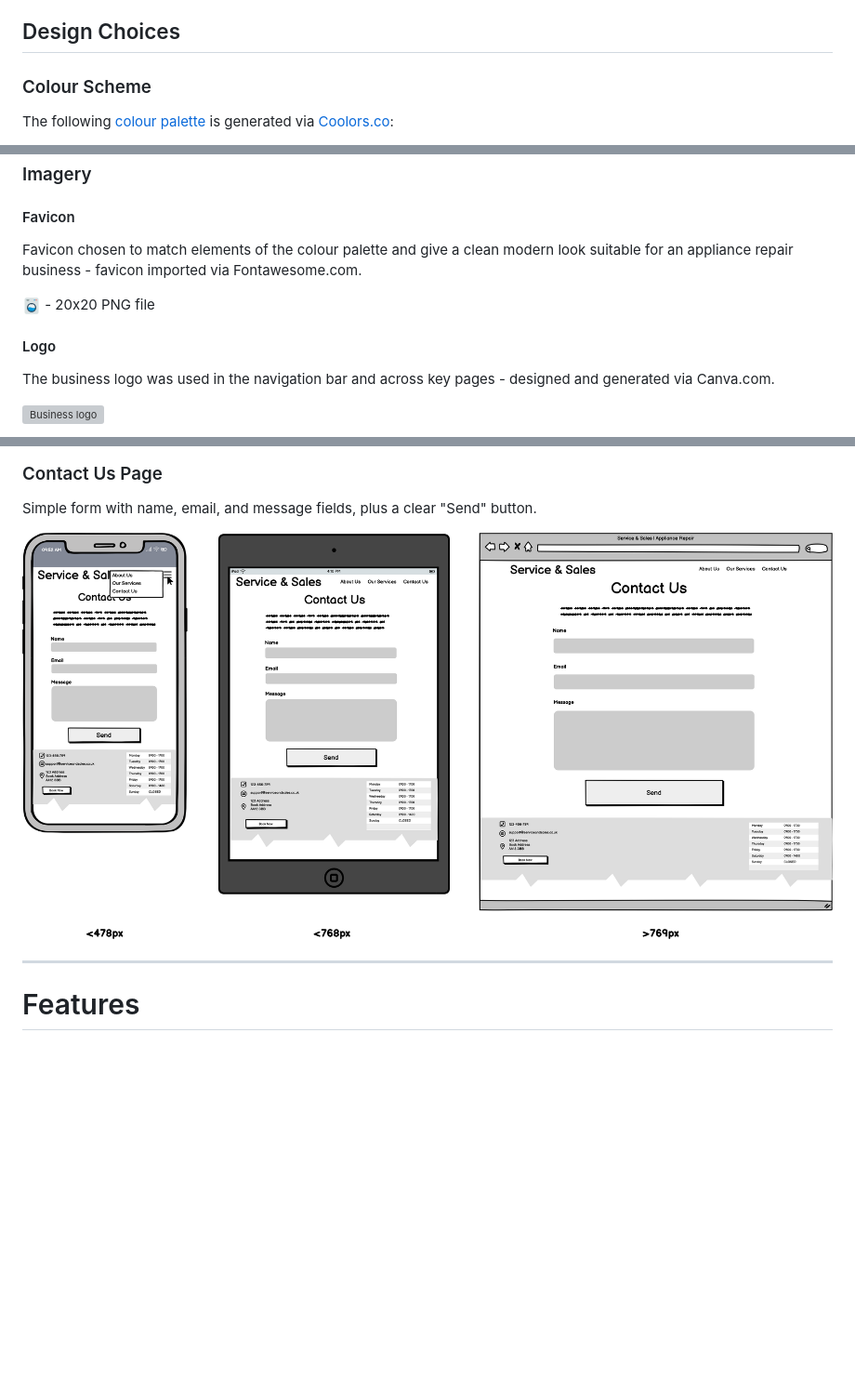
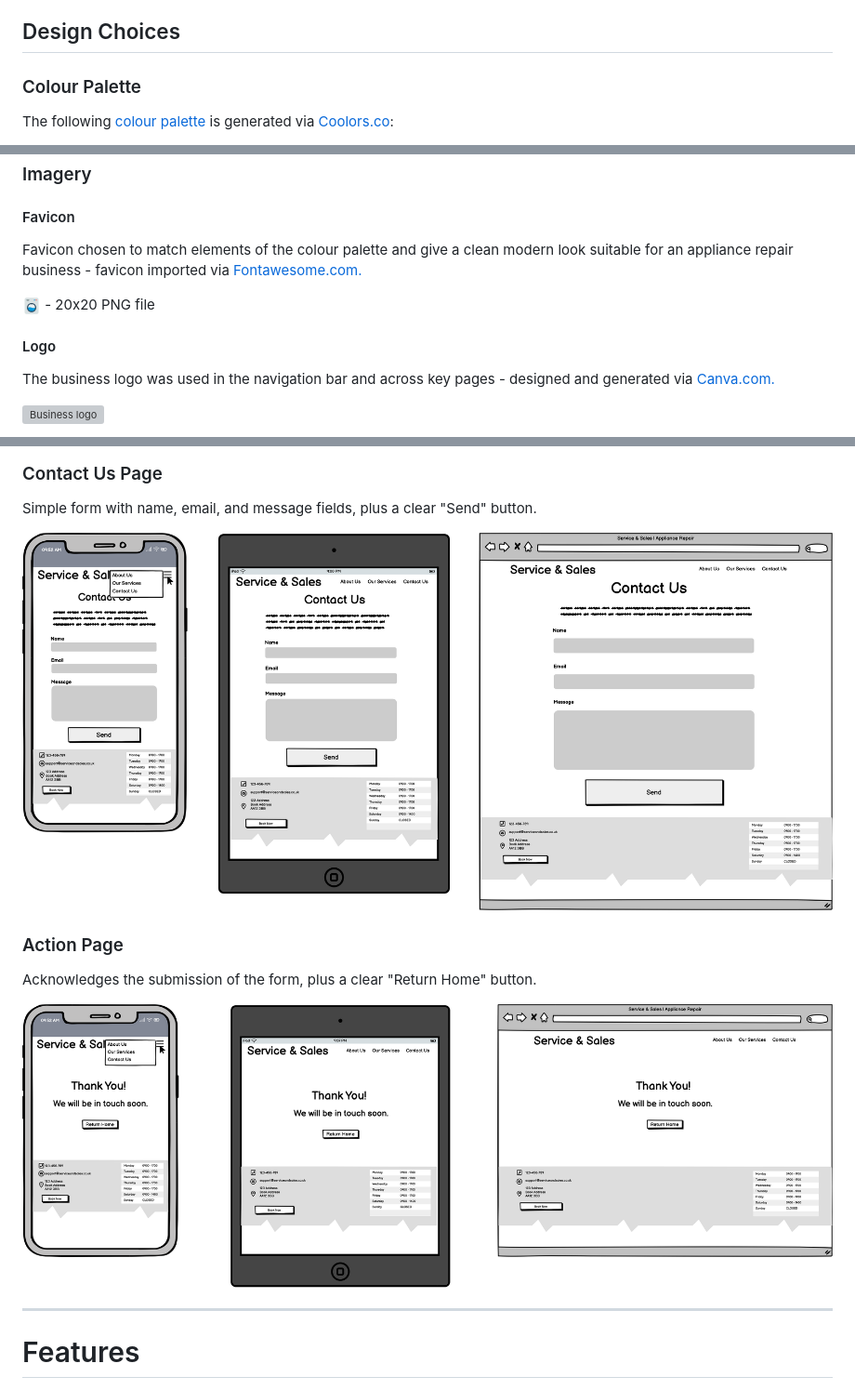
Before and after one commit to LukeM1aa/milestone-project-one, a Markdown page: README.md, 3 parts joined by grey strips. Shown: that part at 93% size. Drawn GitHub-style; pictures changed too: assets/wireframes/action.png (added), assets/wireframes/contact-us.png; folded sections open; blank space fills up the shorter version; grey boxes are pictures that could not be loaded.

Commit message:
updating readme doc

```diff
--- a/README.md
+++ b/README.md
@@ -99,7 +99,7 @@ As a **busy homeowner** I want to:
 
 ## Design Choices
 
-### Colour Scheme
+### Colour Palette
 
 The following [colour palette](assets/colour-palette/colour-palette.png) is generated via [Coolors.co](https://coolors.co):
 
@@ -160,13 +160,13 @@ Where possible:
 
 #### Favicon
 
-Favicon chosen to match elements of the colour palette and give a clean modern look suitable for an appliance repair business - favicon imported via Fontawesome.com.
+Favicon chosen to match elements of the colour palette and give a clean modern look suitable for an appliance repair business - favicon imported via [Fontawesome.com.](fontawesome.com)
 
 ![Washing Machine](assets/favicon/washing-machine.png) - 20x20 PNG file
 
 #### Logo
 
-The business logo was used in the navigation bar and across key pages - designed and generated via Canva.com.
+The business logo was used in the navigation bar and across key pages - designed and generated via [Canva.com.](canva.com)
 
 ![Business logo](assets/images/logo.svg)
 
@@ -196,6 +198,11 @@ Lists individual services (e.g. oven repairs) with descriptions and images, plus
 Simple form with name, email, and message fields, plus a clear "Send" button.
 
 ![Contact Us Wireframes](assets/wireframes/contact-us.png)
+
+### Action Page
+Acknowledges the submission of the form, plus a clear "Return Home" button.
+
+![Action Wireframes](assets/wireframes/action.png)
 
 ---
 
```
Also changed, not shown: other parts of README.md (+4 -2 lines), 5 other files.
